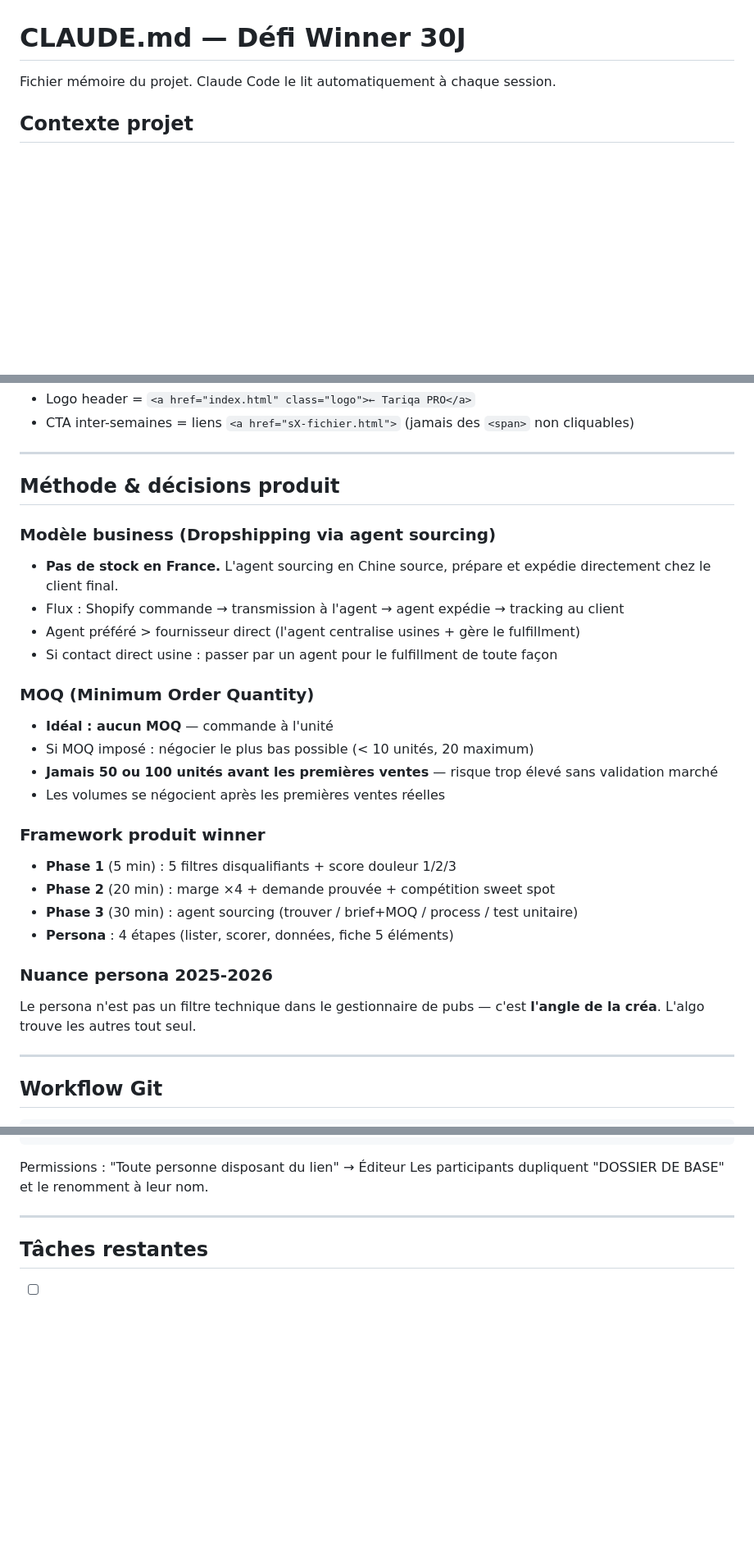
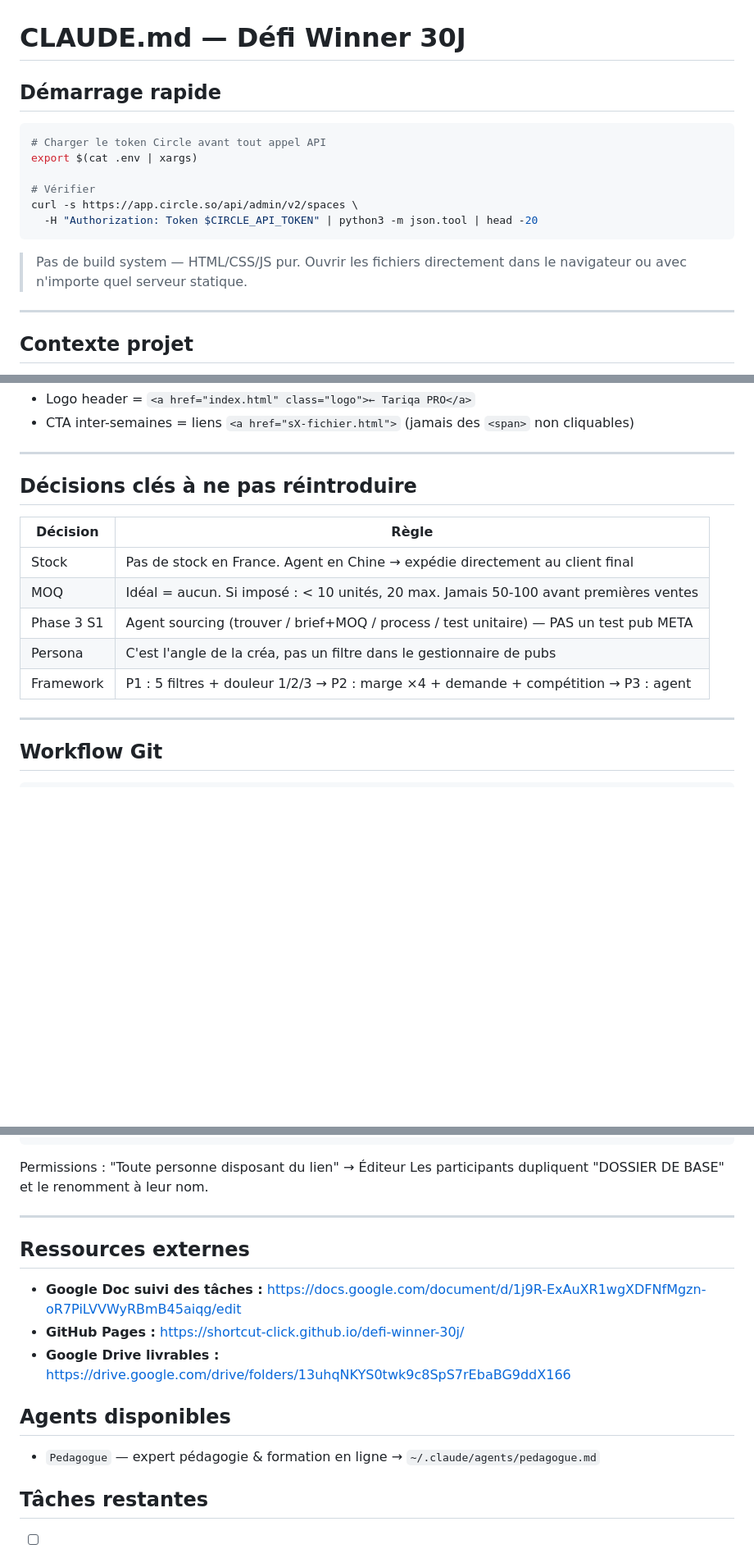
Before and after one commit to shortcut-click/defi-winner-30j, a Markdown page: CLAUDE.md, 3 parts joined by grey strips. Shown at 82% size. GitHub-like rendering; blank space fills up the shorter version.

Commit message:
Optimise CLAUDE.md : démarrage rapide, quirks, décisions condensées, ressources
- Ajout section "Démarrage rapide" (source .env + curl test)
- Note "pas de build system"
- Section "Quirks connus" (Circle API succès, encodage Windows cp1252, .env protégé)
- "Méthode & décisions produit" condensée en tableau 5 lignes
- Suppression "Nuance persona" (contexte business, non actionnable)
- Ajout URLs ressources externes (Google Doc suivi, Drive)
- Ajout agent Pedagogue

Co-Authored-By: Claude Sonnet 4.6 <noreply@anthropic.com>

````diff
--- a/CLAUDE.md
+++ b/CLAUDE.md
@@ -1,6 +1,19 @@
 # CLAUDE.md — Défi Winner 30J
 
-Fichier mémoire du projet. Claude Code le lit automatiquement à chaque session.
+## Démarrage rapide
+
+```bash
+# Charger le token Circle avant tout appel API
+export $(cat .env | xargs)
+
+# Vérifier
+curl -s https://app.circle.so/api/admin/v2/spaces \
+  -H "Authorization: Token $CIRCLE_API_TOKEN" | python3 -m json.tool | head -20
+```
+
+> Pas de build system — HTML/CSS/JS pur. Ouvrir les fichiers directement dans le navigateur ou avec n'importe quel serveur statique.
+
+---
 
 ## Contexte projet
 
@@ -87,28 +108,15 @@ Pour les `<select>` : `new Option(text, value)`.
 
 ---
 
-## Méthode & décisions produit
+## Décisions clés à ne pas réintroduire
 
-### Modèle business (Dropshipping via agent sourcing)
-- **Pas de stock en France.** L'agent sourcing en Chine source, prépare et expédie directement chez le client final.
-- Flux : Shopify commande → transmission à l'agent → agent expédie → tracking au client
-- Agent préféré > fournisseur direct (l'agent centralise usines + gère le fulfillment)
-- Si contact direct usine : passer par un agent pour le fulfillment de toute façon
-
-### MOQ (Minimum Order Quantity)
-- **Idéal : aucun MOQ** — commande à l'unité
-- Si MOQ imposé : négocier le plus bas possible (< 10 unités, 20 maximum)
-- **Jamais 50 ou 100 unités avant les premières ventes** — risque trop élevé sans validation marché
-- Les volumes se négocient après les premières ventes réelles
-
-### Framework produit winner
-- **Phase 1** (5 min) : 5 filtres disqualifiants + score douleur 1/2/3
-- **Phase 2** (20 min) : marge ×4 + demande prouvée + compétition sweet spot
-- **Phase 3** (30 min) : agent sourcing (trouver / brief+MOQ / process / test unitaire)
-- **Persona** : 4 étapes (lister, scorer, données, fiche 5 éléments)
-
-### Nuance persona 2025-2026
-Le persona n'est pas un filtre technique dans le gestionnaire de pubs — c'est **l'angle de la créa**. L'algo trouve les autres tout seul.
+| Décision | Règle |
+|---|---|
+| Stock | Pas de stock en France. Agent en Chine → expédie directement au client final |
+| MOQ | Idéal = aucun. Si imposé : < 10 unités, 20 max. Jamais 50-100 avant premières ventes |
+| Phase 3 S1 | Agent sourcing (trouver / brief+MOQ / process / test unitaire) — PAS un test pub META |
+| Persona | C'est l'angle de la créa, pas un filtre dans le gestionnaire de pubs |
+| Framework | P1 : 5 filtres + douleur 1/2/3 → P2 : marge ×4 + demande + compétition → P3 : agent |
 
 ---
 
@@ -142,6 +150,16 @@ Les participants dupliquent "DOSSIER DE BASE" et le renomment à leur nom.
 
 ---
 
+## Ressources externes
+
+- **Google Doc suivi des tâches :** https://docs.google.com/document/d/1j9R-ExAuXR1wgXDFNfMgzn-oR7PiLVVWyRBmB45aiqg/edit
+- **GitHub Pages :** https://shortcut-click.github.io/defi-winner-30j/
+- **Google Drive livrables :** https://drive.google.com/drive/folders/13uhqNKYS0twk9c8SpS7rEbaBG9ddX166
+
+## Agents disponibles
+
+- `Pedagogue` — expert pédagogie & formation en ligne → `~/.claude/agents/pedagogue.md`
+
 ## Tâches restantes
 
 - [ ] Google Sheets scoring (Participants / S1→S4 / Classement =RANK())
````
Also changed, not shown: other parts of CLAUDE.md (+8 -0 lines).
